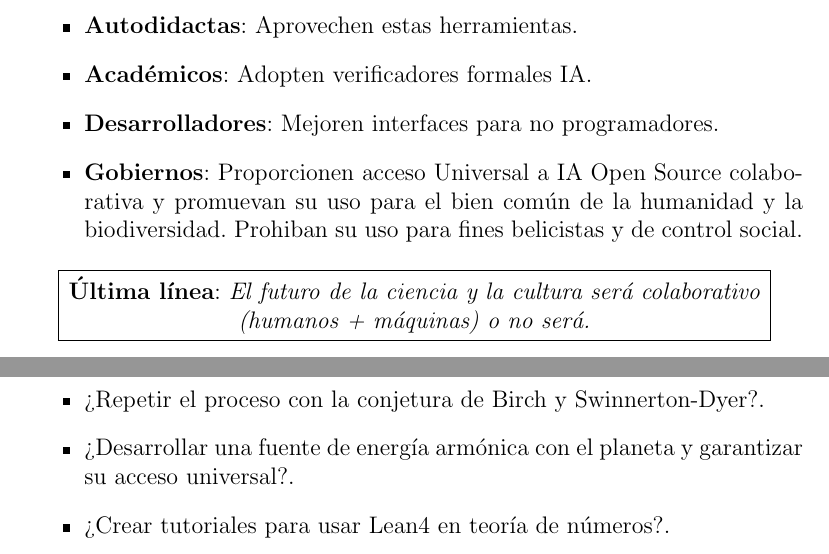
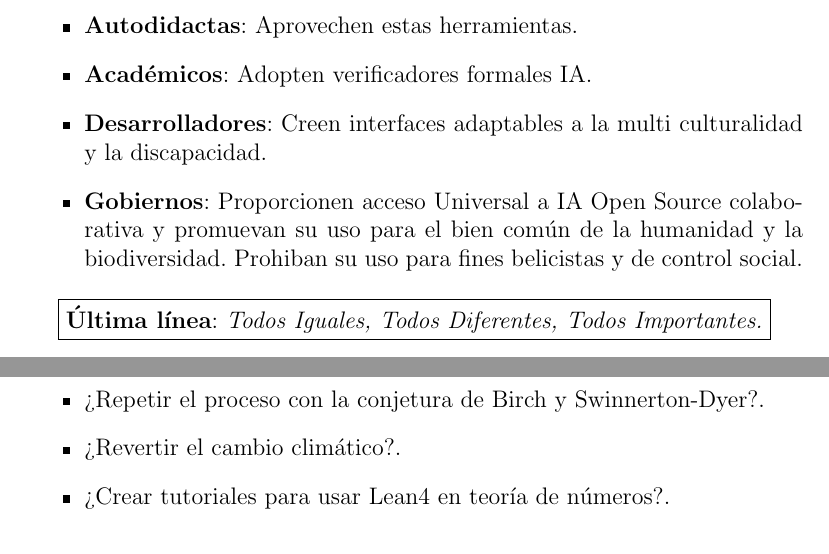
Before and after one commit to NachoPeinador/Operador_PIA, a LaTeX paper (RESULTADOS.tex): two parts of pages 3 and 4 of 4, joined at a grey line, cut so that both start at the same text. Compiled offline with pdfLaTeX.

Commit message:
Update RESULTADOS.tex

```diff
--- a/RESULTADOS.tex
+++ b/RESULTADOS.tex
@@ -121,19 +121,19 @@ Este experimento prueba que \textbf{el rigor matemático ya no está atado a ins
 \begin{itemize}
 \item \textbf{Autodidactas}: Aprovechen estas herramientas.
 \item \textbf{Académicos}: Adopten verificadores formales IA.
-\item \textbf{Desarrolladores}: Mejoren interfaces para no programadores.
+\item \textbf{Desarrolladores}: Creen interfaces adaptables a la multi culturalidad y la discapacidad.
 \item \textbf{Gobiernos}: Proporcionen acceso Universal a IA Open Source colaborativa y promuevan su uso para el bien común de la humanidad y la biodiversidad. Prohiban su uso para fines belicistas y de control social.
 \end{itemize}
 
 \begin{center}
 \fbox{\parbox{0.9\textwidth}{\centering
-\textbf{Última línea}: \textit{El futuro de la ciencia y la cultura será colaborativo (humanos + máquinas) o no será.}}}
+\textbf{Última línea}: \textit{Todos Iguales, Todos Diferentes, Todos Importantes.}}}
 \end{center}
 
 \section*{¿Qué sigue?}
 \begin{itemize}
 \item ¿Repetir el proceso con la conjetura de Birch y Swinnerton-Dyer?.
-\item ¿Desarrollar una fuente de energía armónica con el planeta y garantizar su acceso universal?.
+\item ¿Revertir el cambio climático?.
 \item ¿Crear tutoriales para usar Lean4 en teoría de números?.
 \end{itemize}
 
```
Also changed, not shown: RESULTADOS.tex (2 more changed lines).
